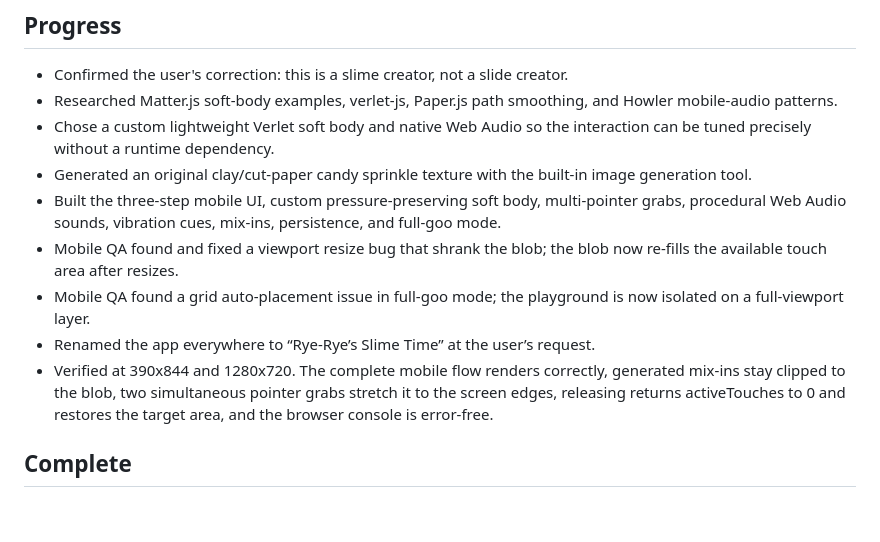
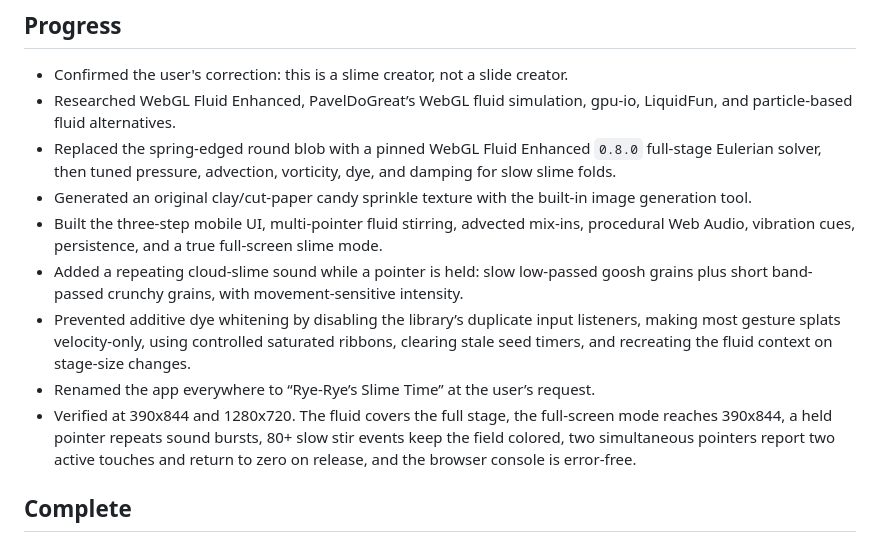
Before and after one commit to bitpixi2/rye-ryes-slime-time, a Markdown page: progress.md, the part around the change. Rendered like a GitHub page; blank space fills up the shorter version.

```diff
--- a/progress.md
+++ b/progress.md
@@ -3,14 +3,14 @@ Original prompt: New project please just a simple mobile-friendly slime creator
 ## Progress
 
 - Confirmed the user's correction: this is a slime creator, not a slide creator.
-- Researched Matter.js soft-body examples, verlet-js, Paper.js path smoothing, and Howler mobile-audio patterns.
-- Chose a custom lightweight Verlet soft body and native Web Audio so the interaction can be tuned precisely without a runtime dependency.
+- Researched WebGL Fluid Enhanced, PavelDoGreat’s WebGL fluid simulation, gpu-io, LiquidFun, and particle-based fluid alternatives.
+- Replaced the spring-edged round blob with a pinned WebGL Fluid Enhanced `0.8.0` full-stage Eulerian solver, then tuned pressure, advection, vorticity, dye, and damping for slow slime folds.
 - Generated an original clay/cut-paper candy sprinkle texture with the built-in image generation tool.
-- Built the three-step mobile UI, custom pressure-preserving soft body, multi-pointer grabs, procedural Web Audio sounds, vibration cues, mix-ins, persistence, and full-goo mode.
-- Mobile QA found and fixed a viewport resize bug that shrank the blob; the blob now re-fills the available touch area after resizes.
-- Mobile QA found a grid auto-placement issue in full-goo mode; the playground is now isolated on a full-viewport layer.
+- Built the three-step mobile UI, multi-pointer fluid stirring, advected mix-ins, procedural Web Audio, vibration cues, persistence, and a true full-screen slime mode.
+- Added a repeating cloud-slime sound while a pointer is held: slow low-passed goosh grains plus short band-passed crunchy grains, with movement-sensitive intensity.
+- Prevented additive dye whitening by disabling the library’s duplicate input listeners, making most gesture splats velocity-only, using controlled saturated ribbons, clearing stale seed timers, and recreating the fluid context on stage-size changes.
 - Renamed the app everywhere to “Rye-Rye’s Slime Time” at the user’s request.
-- Verified at 390x844 and 1280x720. The complete mobile flow renders correctly, generated mix-ins stay clipped to the blob, two simultaneous pointer grabs stretch it to the screen edges, releasing returns activeTouches to 0 and restores the target area, and the browser console is error-free.
+- Verified at 390x844 and 1280x720. The fluid covers the full stage, the full-screen mode reaches 390x844, a held pointer repeats sound bursts, 80+ slow stir events keep the field colored, two simultaneous pointers report two active touches and return to zero on release, and the browser console is error-free.
 
 ## Complete
 
```
Also changed, not shown: README.md (+19 -18 lines), docs/rye-ryes-slime-time-mobile.png, 5 other files.
